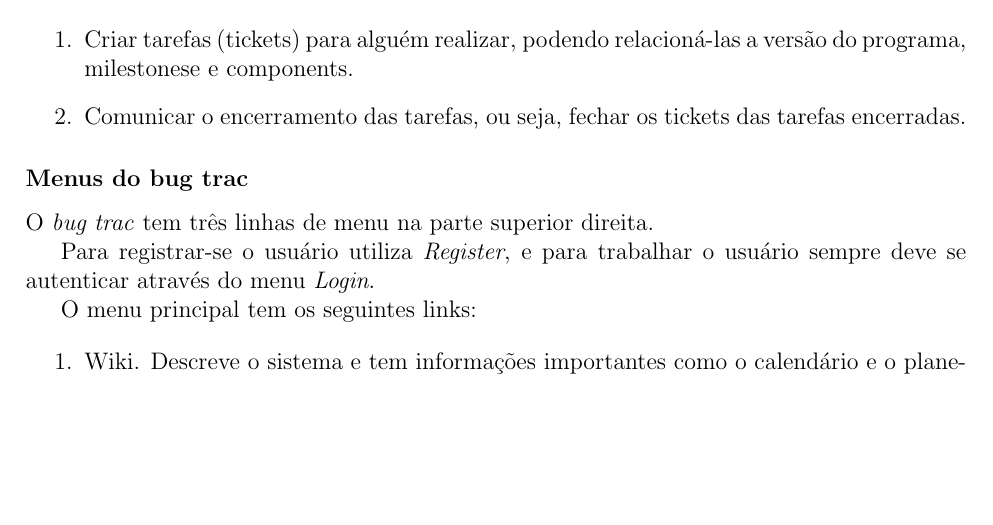
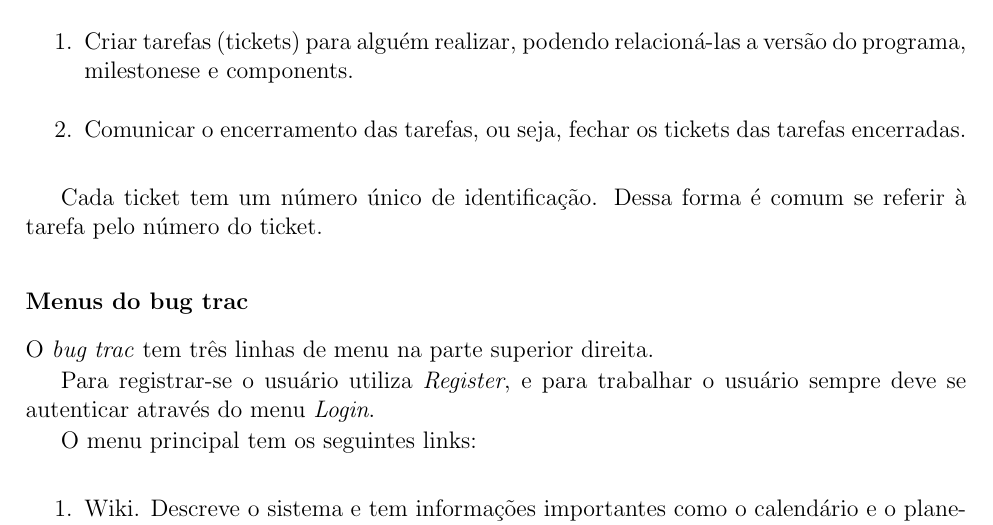
Before and after one commit to mdsmus/genos-handbook, a LaTeX thesis (genoslab-handbook.tex): part of page 26 of 90, cut so that both start at the same text, the shorter picture padded with empty space. Compiled offline with pdfLaTeX; a LaTeX package or settings file that is missing is left out.

Commit message:
Melhorias bugtrac

```diff
--- a/genoslab-handbook.tex
+++ b/genoslab-handbook.tex
@@ -467,6 +467,9 @@ O uso do \eng{bug trac} consiste em:
   das tarefas encerradas.
 \end{enumerate}
 
+Cada ticket tem um número único de identificação. Dessa forma é comum
+se referir à tarefa pelo número do ticket.
+
 \subsubsection{Menus do bug trac}
 \label{sec:menus-do-bug}
 
```
